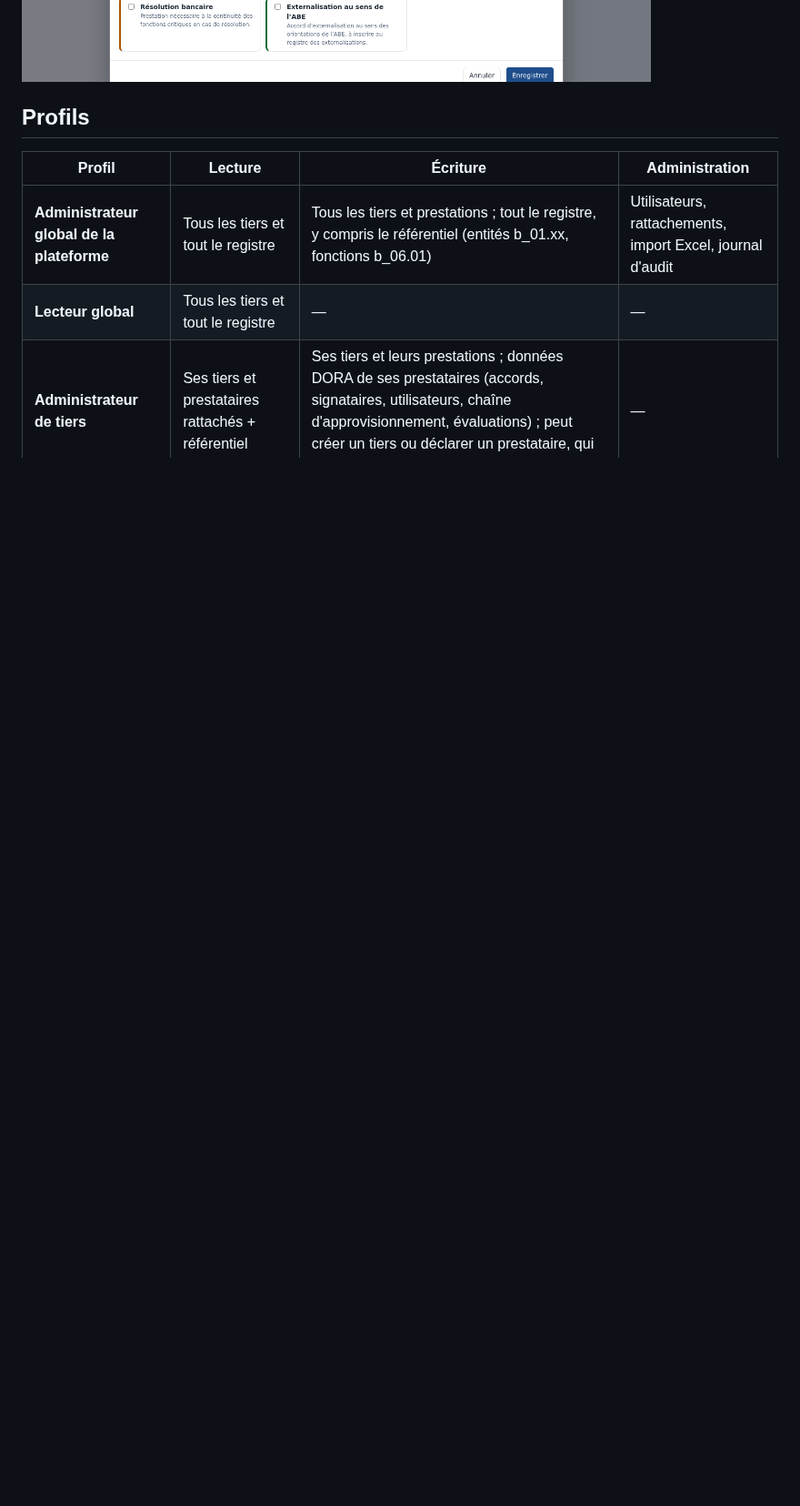
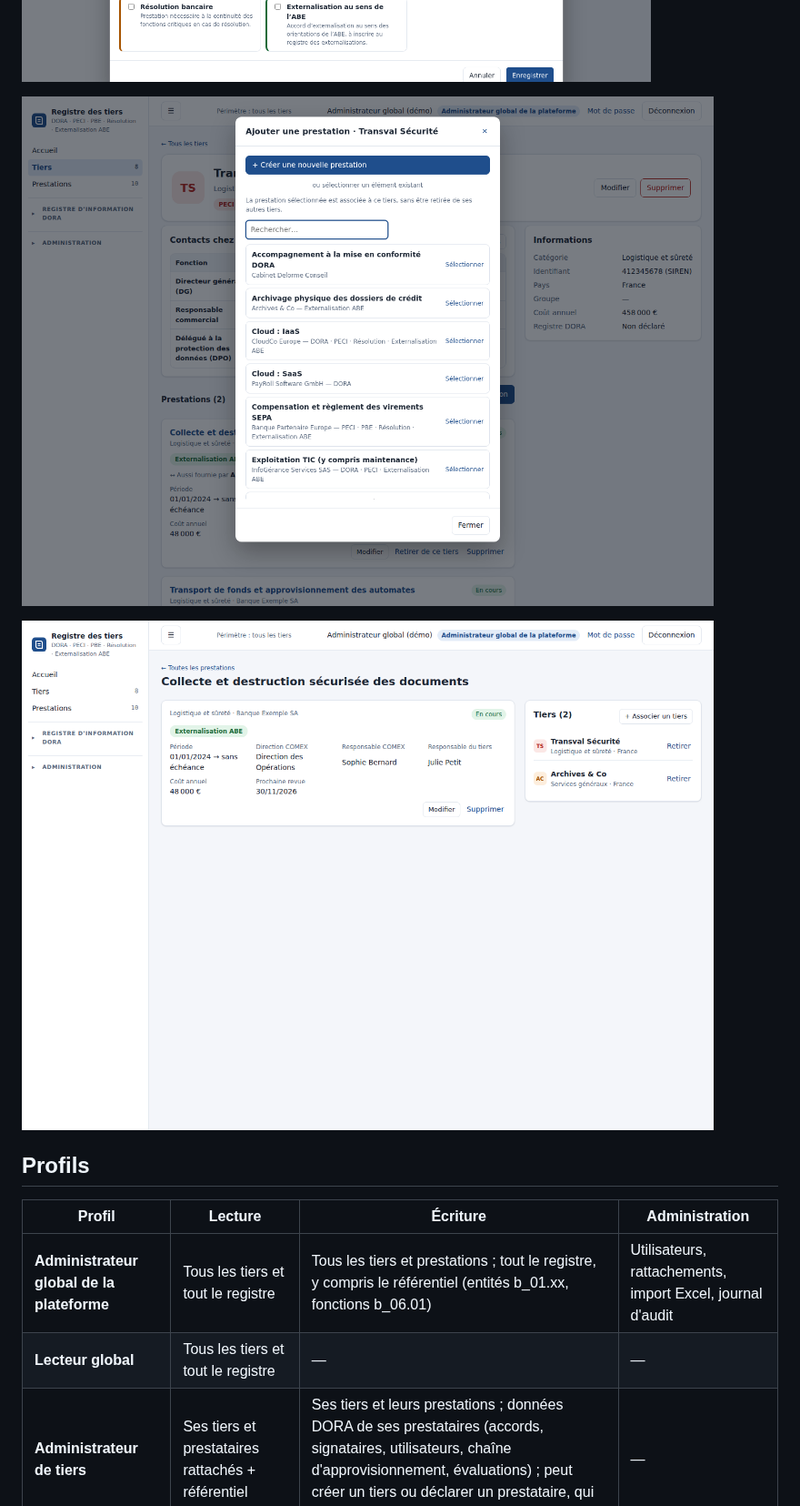
Before and after one commit to ANewSmurf/DORA---Registre-des-Tiers, a Markdown page: README.md, the part around one of its changes. Shown at 91% size. GitHub-like rendering; pictures changed too: docs/captures/ajout-prestation.png (added), docs/captures/fiche-prestation.png (added); blank space fills up the shorter version.

```diff
--- a/README.md
+++ b/README.md
@@ -55,6 +61,10 @@ au format du template EBA « Register of Information » (`template/dora-roi-temp
 ![Fiche tiers](docs/captures/fiche-tiers.png)
 
 ![Qualification d'une prestation](docs/captures/qualification-prestation.png)
+
+![Ajouter une prestation à un tiers](docs/captures/ajout-prestation.png)
+
+![Fiche d'une prestation et ses tiers](docs/captures/fiche-prestation.png)
 
 ## Profils
 
```
Also changed, not shown: other parts of README.md (+7 -1 lines), 7 other files.
